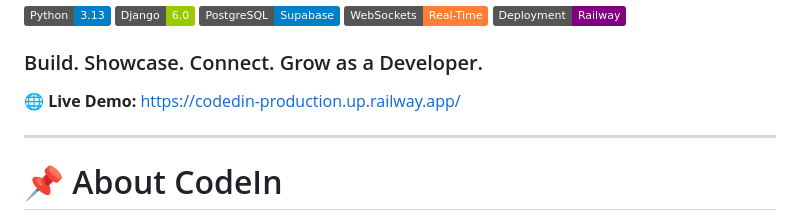
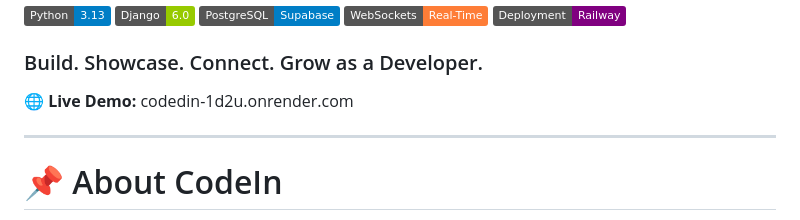
Before and after one commit to karan-bairagi/CodedIn, a Markdown page: Readme.md, the part around the change. Rendered like a GitHub page; badges without logos.

Commit message:
update Codein live link

```diff
--- a/Readme.md
+++ b/Readme.md
@@ -8,7 +8,7 @@
 
 ### Build. Showcase. Connect. Grow as a Developer.
 
-🌐 **Live Demo:** https://codedin-production.up.railway.app/
+🌐 **Live Demo:** codedin-1d2u.onrender.com
 
 ---
 
```
